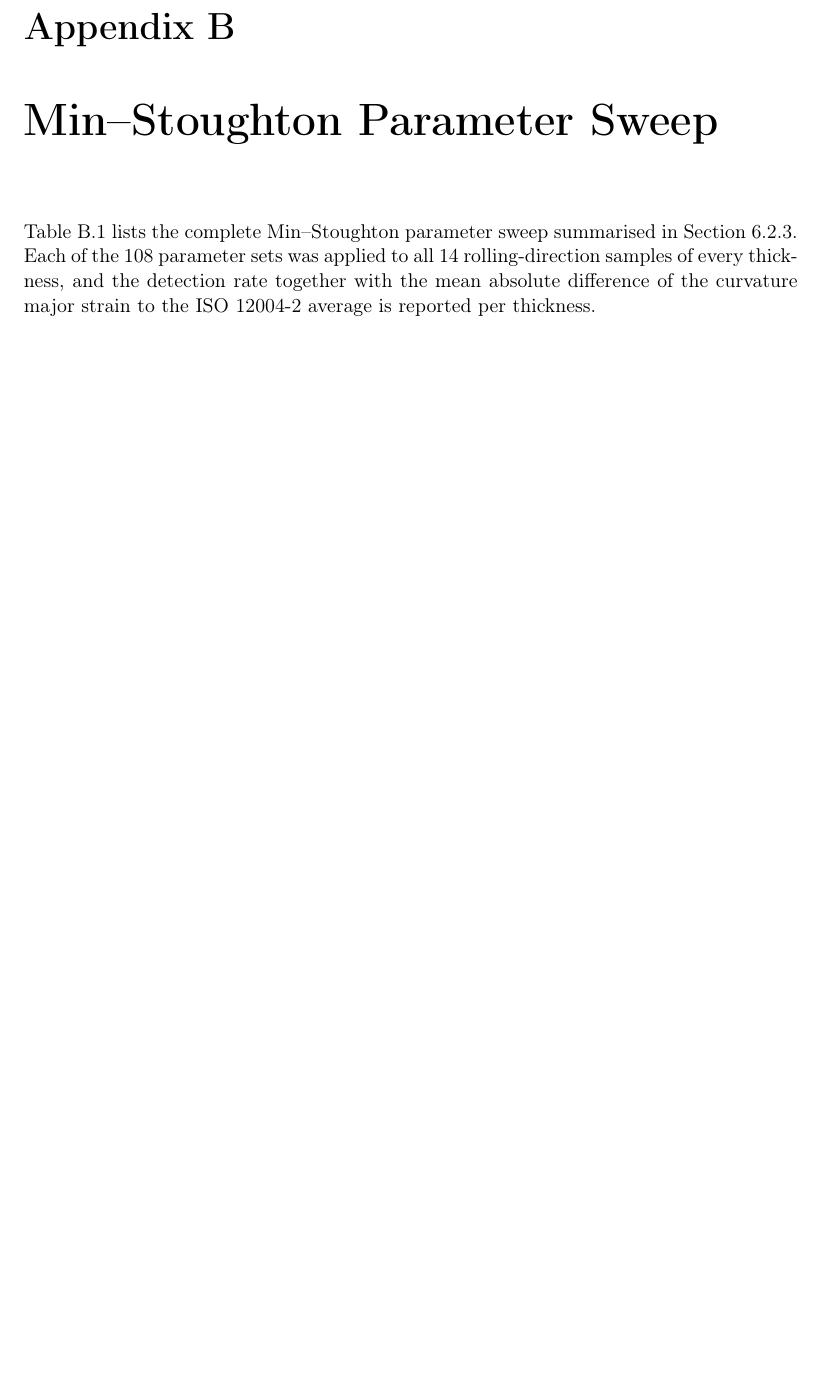
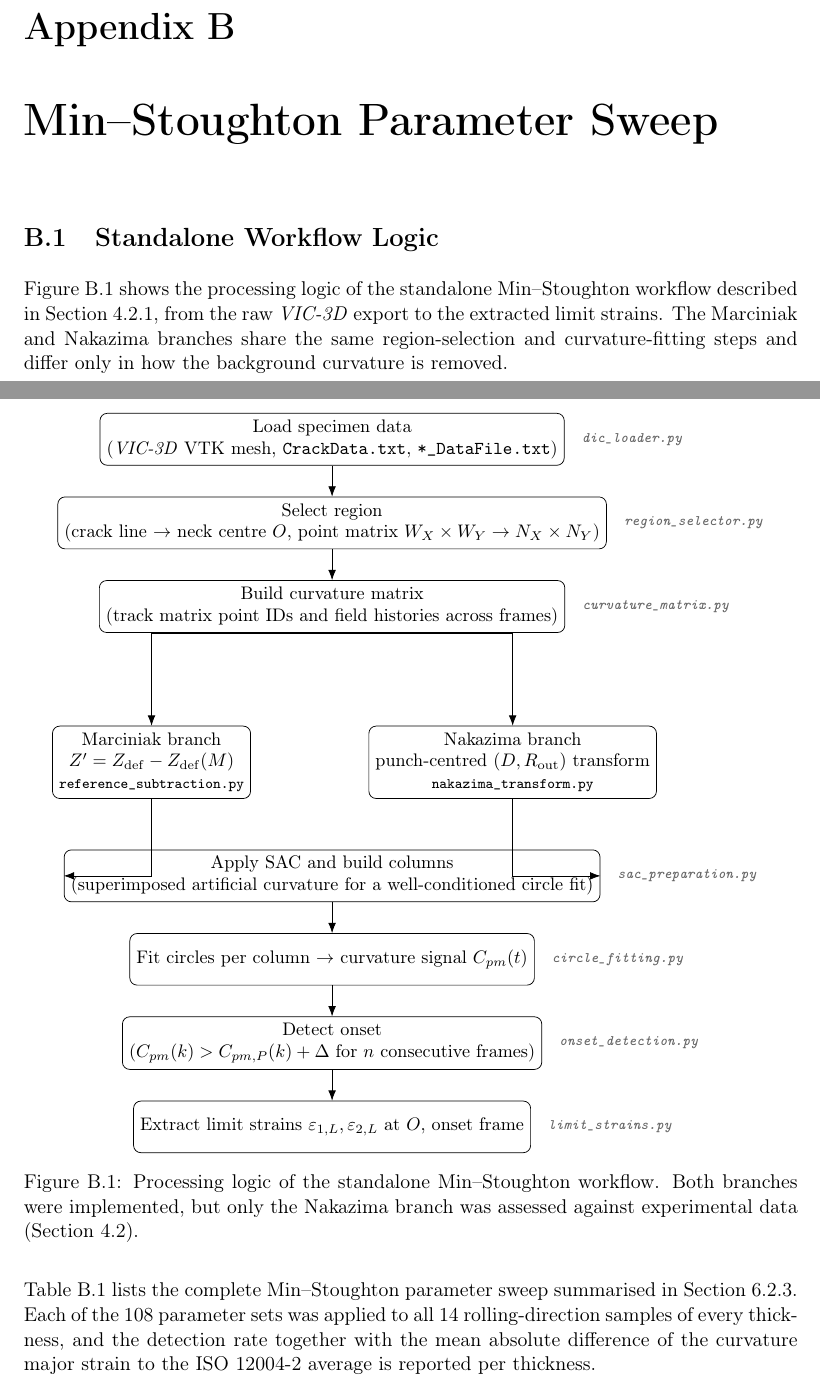
Before and after one commit to andrecruzf/AbaqusProject, a LaTeX thesis (report/Report.tex, which reads report/chapters/appendix.tex): part of page 63 of 77 before the commit and two parts of pages 63 and 64 of 79 after it, the two joined at a grey line, cut so that both start at the same text, the shorter picture padded with empty space. Compiled offline with pdfLaTeX.

Commit message:
Add Min-Stoughton standalone workflow logic flowchart to Appendix B
TikZ flowchart tracing the actual module pipeline (dic_loader ->
region_selector -> curvature_matrix -> Marciniak/Nakazima branch ->
sac_preparation -> circle_fitting -> onset_detection -> limit_strains),
showing both branches were implemented even though only Nakazima was
assessed against experimental data.

```diff
--- a/report/Report.tex
+++ b/report/Report.tex
@@ -20,6 +20,8 @@
 \usepackage{subcaption}
 \usepackage{longtable}
 \usepackage{pdfpages}
+\usepackage{tikz}
+\usetikzlibrary{shapes.geometric,arrows.meta,positioning,fit}
 
 \usepackage[english,st]{ethidsc} % Special IDSC styles and commands
 									 % {german}/english: language of headings, etc.
--- a/report/chapters/appendix.tex
+++ b/report/chapters/appendix.tex
@@ -60,6 +60,68 @@ only one usable repeat is available.
 
 \chapter{Min--Stoughton Parameter Sweep}
 \label{app:ms_sweep}
+
+\section{Standalone Workflow Logic}
+\label{app:ms_workflow_logic}
+
+Figure~\ref{fig:ms_workflow_logic} shows the processing logic of the
+standalone Min--Stoughton workflow described in
+Section~\ref{sec:minstoughton_workflow_assessment}, from the raw
+\software{VIC-3D} export to the extracted limit strains. The Marciniak and
+Nakazima branches share the same region-selection and curvature-fitting
+steps and differ only in how the background curvature is removed.
+
+\begin{figure}[H]
+    \centering
+    \begin{tikzpicture}[
+        node distance=6mm and 10mm,
+        box/.style={rectangle, draw, rounded corners, align=center,
+            minimum width=6.6cm, minimum height=1cm, font=\small},
+        branch/.style={rectangle, draw, rounded corners, align=center,
+            minimum width=3.1cm, minimum height=1.1cm, font=\small},
+        lbl/.style={font=\scriptsize\itshape, text=black!60},
+        arr/.style={-{Latex[length=2mm]}}
+    ]
+        \node[box] (load) {Load specimen data\\(\software{VIC-3D} VTK mesh, \texttt{CrackData.txt}, \texttt{*\_DataFile.txt})};
+        \node[lbl, right=2mm of load] {\texttt{dic\_loader.py}};
+
+        \node[box, below=of load] (region) {Select region\\(crack line $\to$ neck centre $O$, point matrix $W_X\times W_Y \to N_X\times N_Y$)};
+        \node[lbl, right=2mm of region] {\texttt{region\_selector.py}};
+
+        \node[box, below=of region] (matrix) {Build curvature matrix\\(track matrix point IDs and field histories across frames)};
+        \node[lbl, right=2mm of matrix] {\texttt{curvature\_matrix.py}};
+
+        \node[branch, below=18mm of matrix, xshift=-3.5cm] (marciniak) {Marciniak branch\\$Z' = Z_{\mathrm{def}} - Z_{\mathrm{def}}(M)$\\\scriptsize\texttt{reference\_subtraction.py}};
+        \node[branch, below=18mm of matrix, xshift=3.5cm] (nakazima) {Nakazima branch\\punch-centred $(D, R_{\mathrm{out}})$ transform\\\scriptsize\texttt{nakazima\_transform.py}};
+
+        \node[box, below=42mm of matrix] (sac) {Apply SAC and build columns\\(superimposed artificial curvature for a well-conditioned circle fit)};
+        \node[lbl, right=2mm of sac] {\texttt{sac\_preparation.py}};
+
+        \node[box, below=of sac] (circle) {Fit circles per column $\to$ curvature signal $C_{pm}(t)$};
+        \node[lbl, right=2mm of circle] {\texttt{circle\_fitting.py}};
+
+        \node[box, below=of circle] (onset) {Detect onset\\($C_{pm}(k) > C_{pm,P}(k)+\Delta$ for $n$ consecutive frames)};
+        \node[lbl, right=2mm of onset] {\texttt{onset\_detection.py}};
+
+        \node[box, below=of onset] (limit) {Extract limit strains $\varepsilon_{1,L},\varepsilon_{2,L}$ at $O$, onset frame};
+        \node[lbl, right=2mm of limit] {\texttt{limit\_strains.py}};
+
+        \draw[arr] (load) -- (region);
+        \draw[arr] (region) -- (matrix);
+        \draw[arr] (matrix.south) -| (marciniak.north);
+        \draw[arr] (matrix.south) -| (nakazima.north);
+        \draw[arr] (marciniak.south) |- (sac.west);
+        \draw[arr] (nakazima.south) |- (sac.east);
+        \draw[arr] (sac) -- (circle);
+        \draw[arr] (circle) -- (onset);
+        \draw[arr] (onset) -- (limit);
+    \end{tikzpicture}
+    \caption[Standalone Min--Stoughton workflow logic]{Processing logic of the
+    standalone Min--Stoughton workflow. Both branches were implemented, but
+    only the Nakazima branch was assessed against experimental data
+    (Section~\ref{sec:minstoughton_draft}).}
+    \label{fig:ms_workflow_logic}
+\end{figure}
 
 Table~\ref{tab:ms_sweep_full} lists the complete Min--Stoughton parameter sweep
 summarised in Section~\ref{sec:ms_sweep_thickness}. Each of the 108 parameter
```
